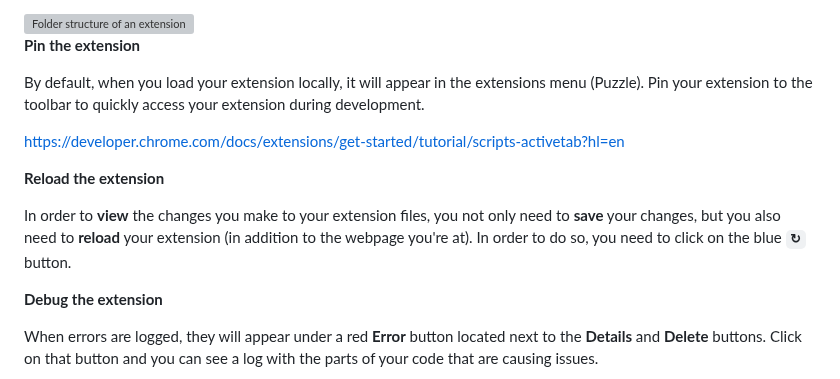
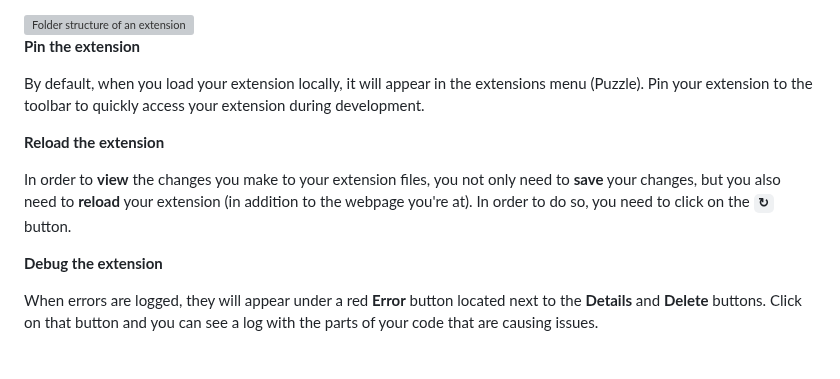
Before and after one commit to francois-gm/go-kabk-y1b, a Markdown page: 09 - 20250331 - Assignment time/README.md, the part around the change. Rendered like a GitHub page; blank space fills up the shorter version; grey boxes are pictures that could not be loaded.

```diff
--- a/09 - 20250331 - Assignment time/README.md
+++ b/09 - 20250331 - Assignment time/README.md
@@ -106,11 +106,9 @@ https://developer.chrome.com/docs/extensions/get-started/tutorial/hello-world?hl
 
 By default, when you load your extension locally, it will appear in the extensions menu (Puzzle). Pin your extension to the toolbar to quickly access your extension during development.
 
-https://developer.chrome.com/docs/extensions/get-started/tutorial/scripts-activetab?hl=en
-
 **Reload the extension**
 
-In order to **view** the changes you make to your extension files, you not only need to **save** your changes, but you also need to **reload** your extension (in addition to the webpage you're at). In order to do so, you need to click on the blue **`↻`** button.
+In order to **view** the changes you make to your extension files, you not only need to **save** your changes, but you also need to **reload** your extension (in addition to the webpage you're at). In order to do so, you need to click on the **`↻`** button.
 
 **Debug the extension**
 
```
